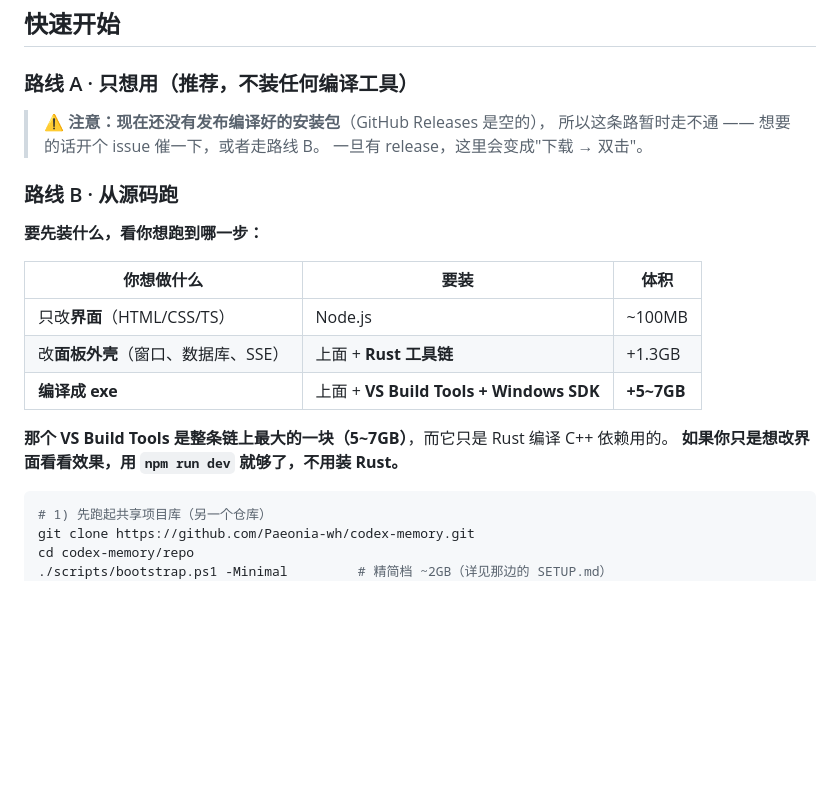
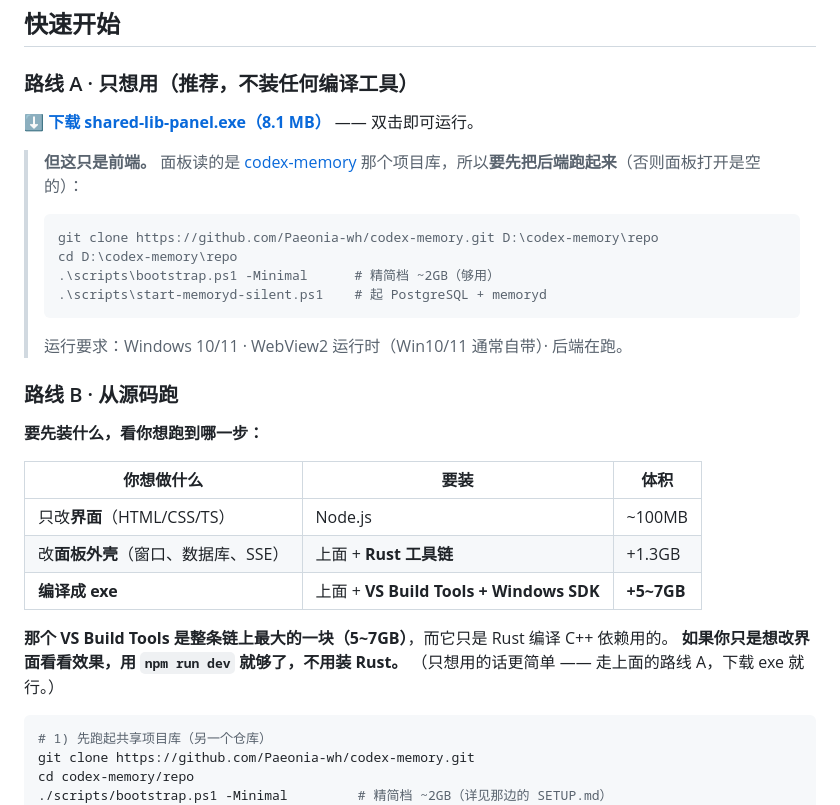
Before and after one commit to Paeonia-wh/shared-lib-panel, a Markdown page: README.md, the part around the change. Drawn GitHub-style; blank space fills up the shorter version.

````diff
--- a/README.md
+++ b/README.md
@@ -133,9 +133,20 @@ sequenceDiagram
 
 ### 路线 A · 只想用（**推荐**，不装任何编译工具）
 
-> ⚠️ **注意：现在还没有发布编译好的安装包**（GitHub Releases 是空的），
-> 所以这条路暂时走不通 —— 想要的话开个 issue 催一下，或者走路线 B。
-> 一旦有 release，这里会变成"下载 → 双击"。
+**[⬇ 下载 shared-lib-panel.exe（8.1 MB）](https://github.com/Paeonia-wh/shared-lib-panel/releases/download/v0.10/shared-lib-panel.exe)**
+—— 双击即可运行。
+
+> **但这只是前端。** 面板读的是 [codex-memory](https://github.com/Paeonia-wh/codex-memory)
+> 那个项目库，所以**要先把后端跑起来**（否则面板打开是空的）：
+>
+> ```powershell
+> git clone https://github.com/Paeonia-wh/codex-memory.git D:\codex-memory\repo
+> cd D:\codex-memory\repo
+> .\scripts\bootstrap.ps1 -Minimal      # 精简档 ~2GB（够用）
+> .\scripts\start-memoryd-silent.ps1    # 起 PostgreSQL + memoryd
+> ```
+>
+> 运行要求：Windows 10/11 · WebView2 运行时（Win10/11 通常自带）· 后端在跑。
 
 ### 路线 B · 从源码跑
 
@@ -149,6 +160,7 @@ sequenceDiagram
 
 **那个 VS Build Tools 是整条链上最大的一块（5~7GB）**，而它只是 Rust 编译 C++ 依赖用的。
 **如果你只是想改界面看看效果，用 `npm run dev` 就够了，不用装 Rust。**
+（只想用的话更简单 —— 走上面的路线 A，下载 exe 就行。）
 
 ```bash
 # 1) 先跑起共享项目库（另一个仓库）
````
